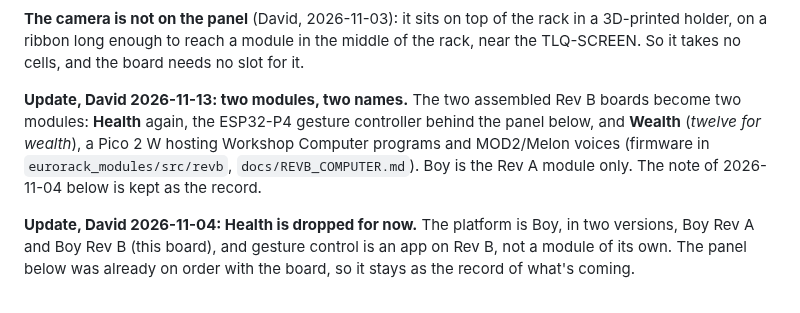
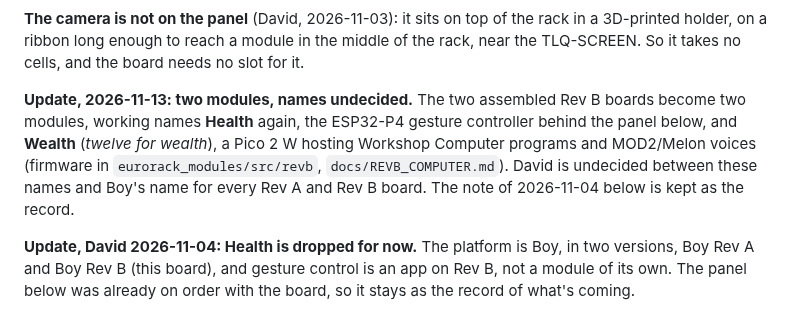
Before and after one commit to Eight4aWish/eurorack_electronics, a Markdown page: docs/analogue_board_revb.md, the part around the change. Drawn GitHub-style.

Commit message:
Rev B names are working names: David hasn't decided between Health and Wealth and Boy's name for every board
Co-Authored-By: Claude Opus 5.5 <noreply@anthropic.com>

```diff
--- a/docs/analogue_board_revb.md
+++ b/docs/analogue_board_revb.md
@@ -352,11 +352,11 @@ classifier (about 30 ms per hand).
 3D-printed holder, on a ribbon long enough to reach a module in the middle of the rack, near
 the TLQ-SCREEN. So it takes no cells, and the board needs no slot for it.
 
-**Update, David 2026-11-13: two modules, two names.** The two assembled Rev B boards become two
-modules: **Health** again, the ESP32-P4 gesture controller behind the panel below, and **Wealth**
+**Update, 2026-11-13: two modules, names undecided.** The two assembled Rev B boards become two
+modules, working names **Health** again, the ESP32-P4 gesture controller behind the panel below, and **Wealth**
 (*twelve for wealth*), a Pico 2 W hosting Workshop Computer programs and MOD2/Melon voices
-(firmware in `eurorack_modules/src/revb`, `docs/REVB_COMPUTER.md`). Boy is the Rev A module only.
-The note of 2026-11-04 below is kept as the record.
+(firmware in `eurorack_modules/src/revb`, `docs/REVB_COMPUTER.md`). David is undecided between these names and Boy's
+name for every Rev A and Rev B board. The note of 2026-11-04 below is kept as the record.
 
 **Update, David 2026-11-04: Health is dropped for now.** The platform is Boy, in two versions, Boy Rev A
 and Boy Rev B (this board), and gesture control is an app on Rev B, not a module of its own. The panel
```
